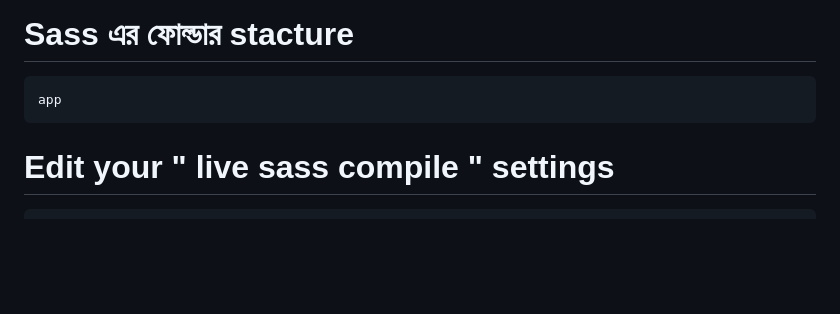
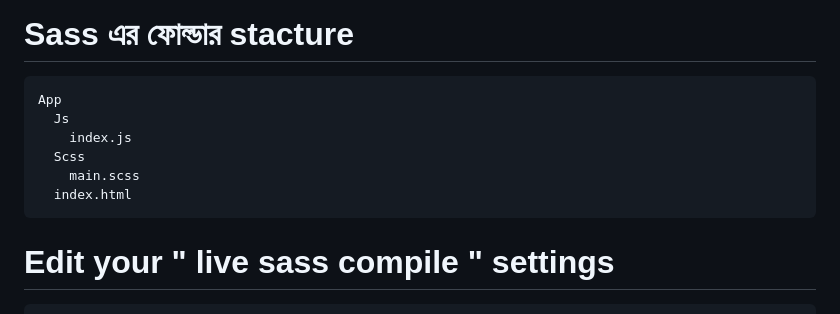
Before and after one commit to Asfak00/sass-learning, a Markdown page: README.md, the part around the change. GitHub-like rendering; blank space fills up the shorter version.

Commit message:
file uploaded

````diff
--- a/README.md
+++ b/README.md
@@ -88,7 +88,12 @@ nav {
 # Sass এর ফোল্ডার stacture
 
 ```file
-app
+App
+  Js
+    index.js
+  Scss
+    main.scss
+  index.html
 ```
 
 # Edit your " live sass compile " settings
````
